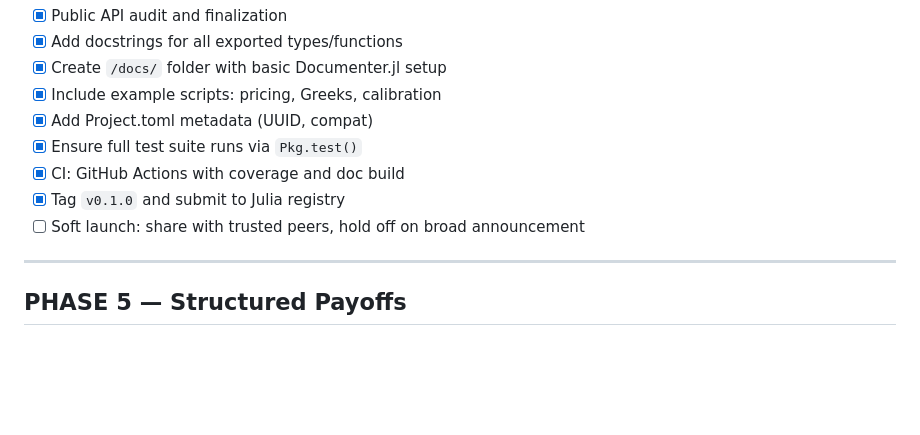
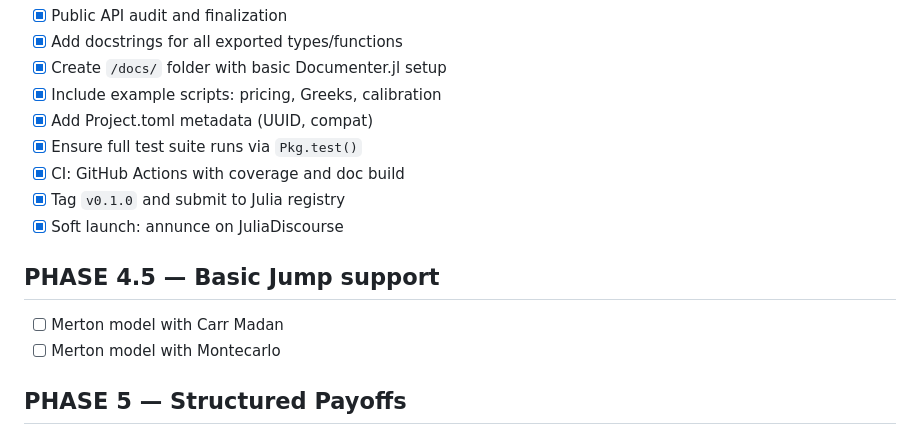
Before and after one commit to aleCombi/Hedgehog2.jl, a Markdown page: docs/src/derivatives_pricing_roadmap.md, the part around the change. Drawn GitHub-style; blank space fills up the shorter version.

Commit message:
Updated roadmap (#15)

```diff
--- a/docs/src/derivatives_pricing_roadmap.md
+++ b/docs/src/derivatives_pricing_roadmap.md
@@ -64,9 +64,11 @@
 - [x] Ensure full test suite runs via `Pkg.test()`
 - [x] CI: GitHub Actions with coverage and doc build
 - [x] Tag `v0.1.0` and submit to Julia registry
-- [ ] Soft launch: share with trusted peers, hold off on broad announcement
+- [x] Soft launch: annunce on JuliaDiscourse
 
----
+## PHASE 4.5 — Basic Jump support
+- [ ] Merton model with Carr Madan
+- [ ] Merton model with Montecarlo
 
 ## PHASE 5 — Structured Payoffs
 
```
